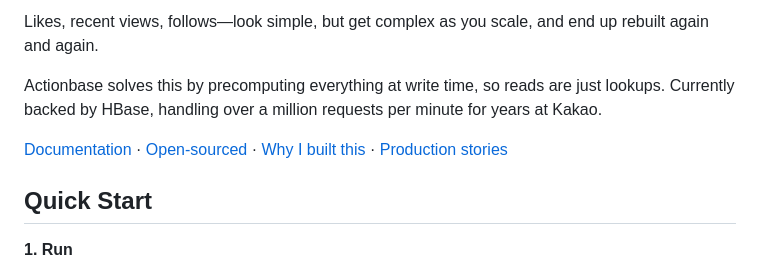
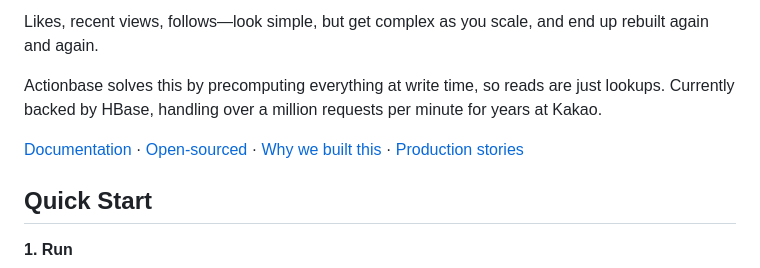
Before and after one commit to kimsunho2000/actionbase, a Markdown page: README.md, the part around the change. GitHub-like rendering.

Commit message:
docs: use community tone in README (#137)
I -> we

```diff
--- a/README.md
+++ b/README.md
@@ -9,7 +9,7 @@ Likes, recent views, follows—look simple, but get complex as you scale, and en
 
 Actionbase solves this by precomputing everything at write time, so reads are just lookups. Currently backed by HBase, handling over a million requests per minute for years at Kakao.
 
-[Documentation](https://actionbase.io) · [Open-sourced](https://actionbase.io/blog/open-source-announcement/) · [Why I built this](https://github.com/kakao/actionbase/discussions/32) · [Production stories](https://actionbase.io/stories/kakaotalk-gift-wish/)
+[Documentation](https://actionbase.io) · [Open-sourced](https://actionbase.io/blog/open-source-announcement/) · [Why we built this](https://github.com/kakao/actionbase/discussions/32) · [Production stories](https://actionbase.io/stories/kakaotalk-gift-wish/)
 
 ## Quick Start
 
```
